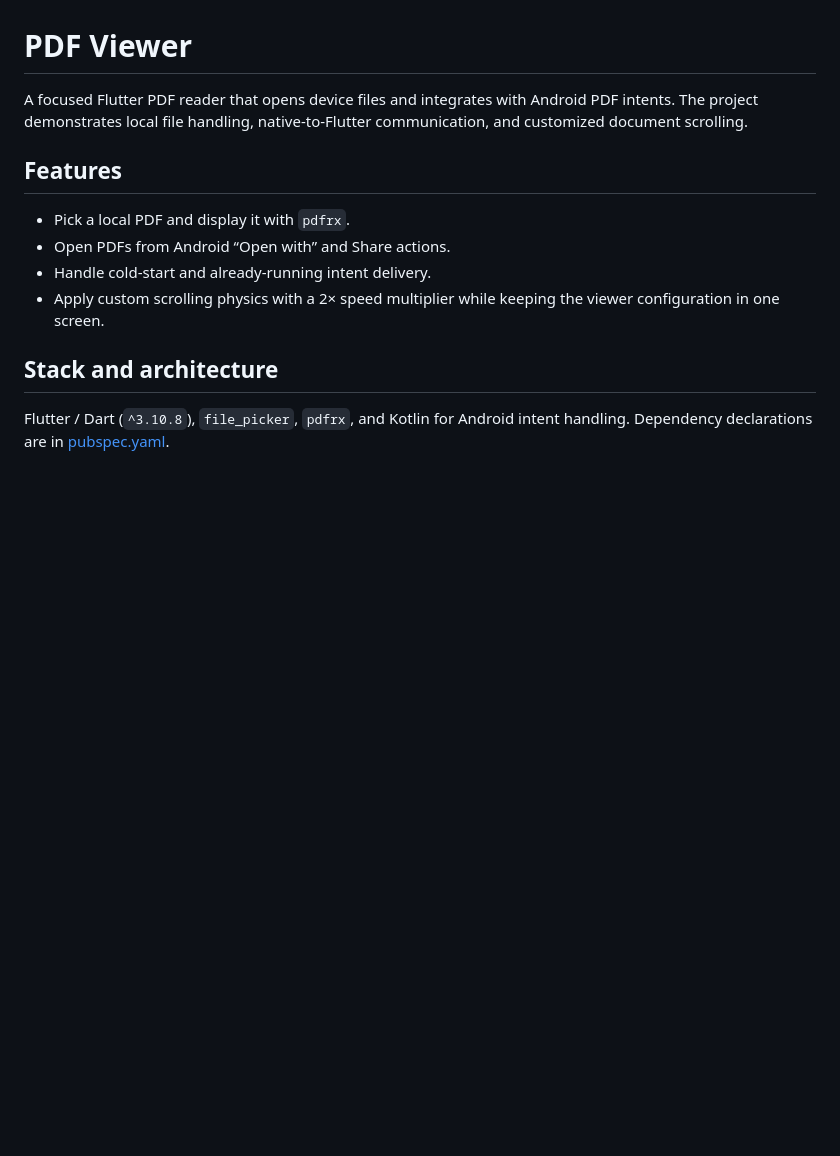
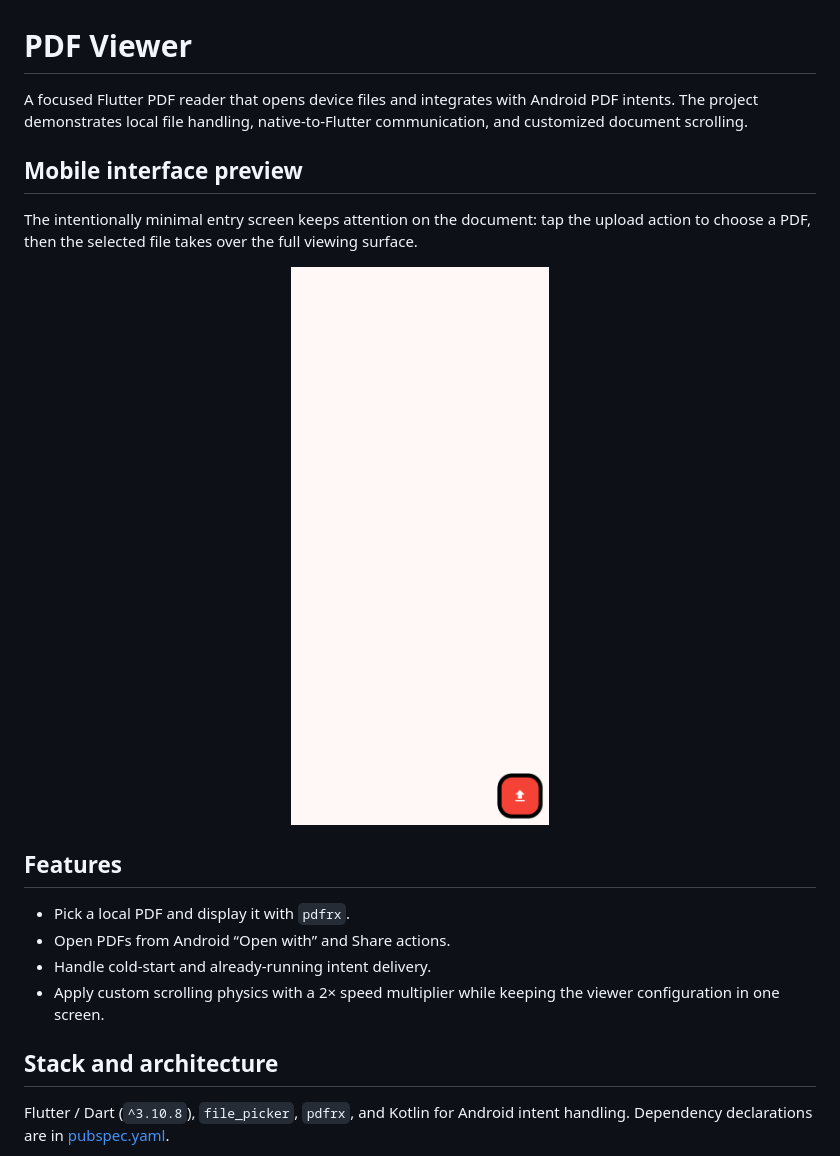
Before and after one commit to Abdul-Hadi-Jalil/PDF-Viewer, a Markdown page: README.md, the part around the change. Rendered like a GitHub page; pictures changed too: docs/images/pdf-viewer-mobile-entry.png (added); blank space fills up the shorter version.

Commit message:
Add interface preview to project documentation
Add verified interface screenshots to the README to showcase the product experience.

```diff
--- a/README.md
+++ b/README.md
@@ -1,6 +1,14 @@
 # PDF Viewer
 
 A focused Flutter PDF reader that opens device files and integrates with Android PDF intents. The project demonstrates local file handling, native-to-Flutter communication, and customized document scrolling.
+
+## Mobile interface preview
+
+The intentionally minimal entry screen keeps attention on the document: tap the upload action to choose a PDF, then the selected file takes over the full viewing surface.
+
+<p align="center">
+  <img src="docs/images/pdf-viewer-mobile-entry.png" alt="PDF Viewer mobile file-entry interface" width="360">
+</p>
 
 ## Features
 
```
